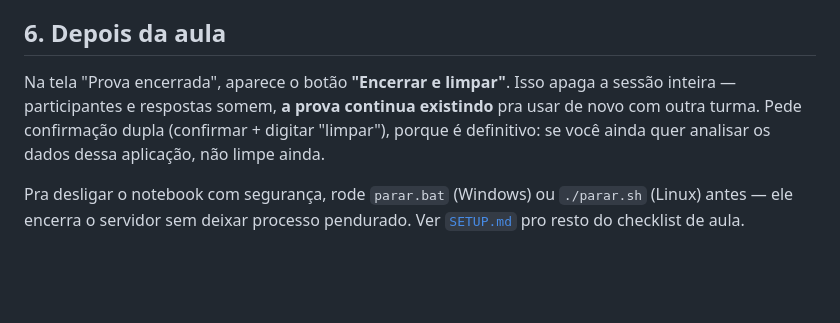
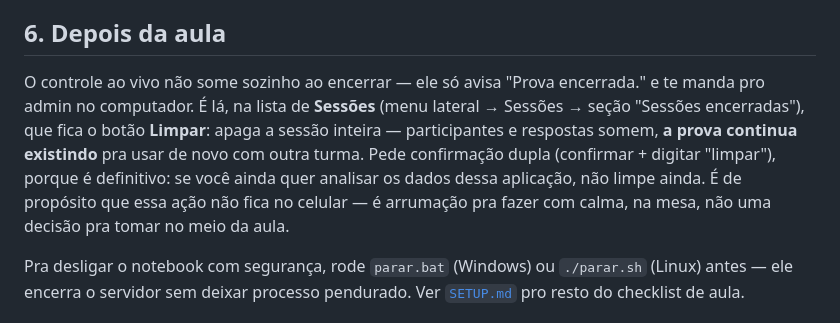
Before and after one commit to drcfilho/quizsala, a Markdown page: MANUAL.md, the part around the change. Drawn GitHub-style; blank space fills up the shorter version.

```diff
--- a/MANUAL.md
+++ b/MANUAL.md
@@ -67,7 +67,7 @@ Um toque duplo sem querer não pula questão: o servidor só aplica o comando se
 
 ## 6. Depois da aula
 
-Na tela "Prova encerrada", aparece o botão **"Encerrar e limpar"**. Isso apaga a sessão inteira — participantes e respostas somem, **a prova continua existindo** pra usar de novo com outra turma. Pede confirmação dupla (confirmar + digitar "limpar"), porque é definitivo: se você ainda quer analisar os dados dessa aplicação, não limpe ainda.
+O controle ao vivo não some sozinho ao encerrar — ele só avisa "Prova encerrada." e te manda pro admin no computador. É lá, na lista de **Sessões** (menu lateral → Sessões → seção "Sessões encerradas"), que fica o botão **Limpar**: apaga a sessão inteira — participantes e respostas somem, **a prova continua existindo** pra usar de novo com outra turma. Pede confirmação dupla (confirmar + digitar "limpar"), porque é definitivo: se você ainda quer analisar os dados dessa aplicação, não limpe ainda. É de propósito que essa ação não fica no celular — é arrumação pra fazer com calma, na mesa, não uma decisão pra tomar no meio da aula.
 
 Pra desligar o notebook com segurança, rode `parar.bat` (Windows) ou `./parar.sh` (Linux) antes — ele encerra o servidor sem deixar processo pendurado. Ver [`SETUP.md`](SETUP.md) pro resto do checklist de aula.
 
```
Also changed, not shown: tasks.md (+14 -0 lines).
